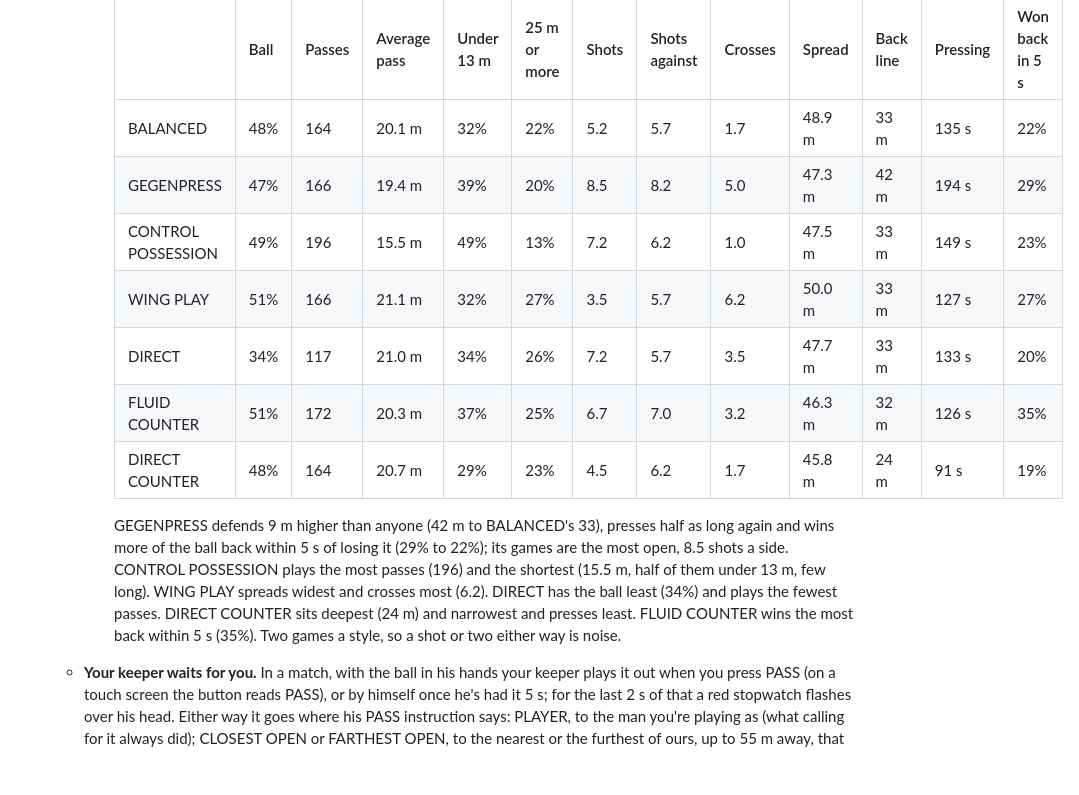
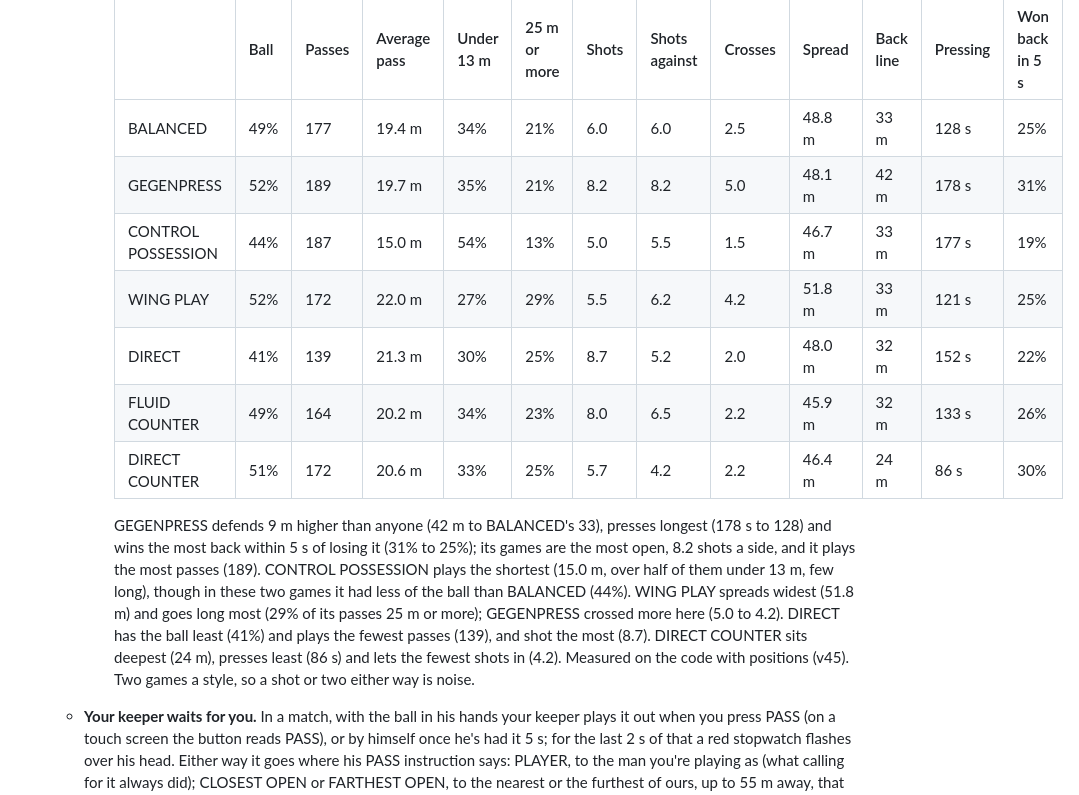
Before and after one commit to Shuxiao3/First-Touch-Football, a Markdown page: README.md, the part around the change. Drawn GitHub-style; blank space fills up the shorter version.

Commit message:
README: the seven styles measured again, on the code with positions
Two games of each style against BALANCED, 30 minutes each, on v45.

Co-Authored-By: Claude Opus 5.5 <noreply@anthropic.com>
Claude-Session: https://claude.ai/code/session_01MCtPV3JSqLwaWrRpdatuy4

```diff
--- a/README.md
+++ b/README.md
@@ -469,20 +469,22 @@ The same game played like any other football game. It's a copy of `index.html` w
 
       | | Ball | Passes | Average pass | Under 13 m | 25 m or more | Shots | Shots against | Crosses | Spread | Back line | Pressing | Won back in 5 s |
       |---|---|---|---|---|---|---|---|---|---|---|---|---|
-      | BALANCED | 48% | 164 | 20.1 m | 32% | 22% | 5.2 | 5.7 | 1.7 | 48.9 m | 33 m | 135 s | 22% |
-      | GEGENPRESS | 47% | 166 | 19.4 m | 39% | 20% | 8.5 | 8.2 | 5.0 | 47.3 m | 42 m | 194 s | 29% |
-      | CONTROL POSSESSION | 49% | 196 | 15.5 m | 49% | 13% | 7.2 | 6.2 | 1.0 | 47.5 m | 33 m | 149 s | 23% |
-      | WING PLAY | 51% | 166 | 21.1 m | 32% | 27% | 3.5 | 5.7 | 6.2 | 50.0 m | 33 m | 127 s | 27% |
-      | DIRECT | 34% | 117 | 21.0 m | 34% | 26% | 7.2 | 5.7 | 3.5 | 47.7 m | 33 m | 133 s | 20% |
-      | FLUID COUNTER | 51% | 172 | 20.3 m | 37% | 25% | 6.7 | 7.0 | 3.2 | 46.3 m | 32 m | 126 s | 35% |
-      | DIRECT COUNTER | 48% | 164 | 20.7 m | 29% | 23% | 4.5 | 6.2 | 1.7 | 45.8 m | 24 m | 91 s | 19% |
+      | BALANCED | 49% | 177 | 19.4 m | 34% | 21% | 6.0 | 6.0 | 2.5 | 48.8 m | 33 m | 128 s | 25% |
+      | GEGENPRESS | 52% | 189 | 19.7 m | 35% | 21% | 8.2 | 8.2 | 5.0 | 48.1 m | 42 m | 178 s | 31% |
+      | CONTROL POSSESSION | 44% | 187 | 15.0 m | 54% | 13% | 5.0 | 5.5 | 1.5 | 46.7 m | 33 m | 177 s | 19% |
+      | WING PLAY | 52% | 172 | 22.0 m | 27% | 29% | 5.5 | 6.2 | 4.2 | 51.8 m | 33 m | 121 s | 25% |
+      | DIRECT | 41% | 139 | 21.3 m | 30% | 25% | 8.7 | 5.2 | 2.0 | 48.0 m | 32 m | 152 s | 22% |
+      | FLUID COUNTER | 49% | 164 | 20.2 m | 34% | 23% | 8.0 | 6.5 | 2.2 | 45.9 m | 32 m | 133 s | 26% |
+      | DIRECT COUNTER | 51% | 172 | 20.6 m | 33% | 25% | 5.7 | 4.2 | 2.2 | 46.4 m | 24 m | 86 s | 30% |
 
-      GEGENPRESS defends 9 m higher than anyone (42 m to BALANCED's 33), presses half as long again and wins more of
-      the ball back within 5 s of losing it (29% to 22%); its games are the most open, 8.5 shots a side. CONTROL
-      POSSESSION plays the most passes (196) and the shortest (15.5 m, half of them under 13 m, few long). WING PLAY
-      spreads widest and crosses most (6.2). DIRECT has the ball least (34%) and plays the fewest passes. DIRECT COUNTER
-      sits deepest (24 m) and narrowest and presses least. FLUID COUNTER wins the most back within 5 s (35%). Two games
-      a style, so a shot or two either way is noise.
+      GEGENPRESS defends 9 m higher than anyone (42 m to BALANCED's 33), presses longest (178 s to 128) and wins the
+      most back within 5 s of losing it (31% to 25%); its games are the most open, 8.2 shots a side, and it plays the
+      most passes (189). CONTROL POSSESSION plays the shortest (15.0 m, over half of them under 13 m, few long), though
+      in these two games it had less of the ball than BALANCED (44%). WING PLAY spreads widest (51.8 m) and goes long
+      most (29% of its passes 25 m or more); GEGENPRESS crossed more here (5.0 to 4.2). DIRECT has the ball least (41%)
+      and plays the fewest passes (139), and shot the most (8.7). DIRECT COUNTER sits deepest (24 m), presses least
+      (86 s) and lets the fewest shots in (4.2). Measured on the code with positions (v45). Two games a style, so a shot
+      or two either way is noise.
   - **Your keeper waits for you.** In a match, with the ball in his hands your keeper plays it out when you press PASS
     (on a touch screen the button reads PASS), or by himself once he's had it 5 s; for the last 2 s of that a red
     stopwatch flashes over his head. Either way it goes where his PASS instruction says: PLAYER, to the man you're
```
